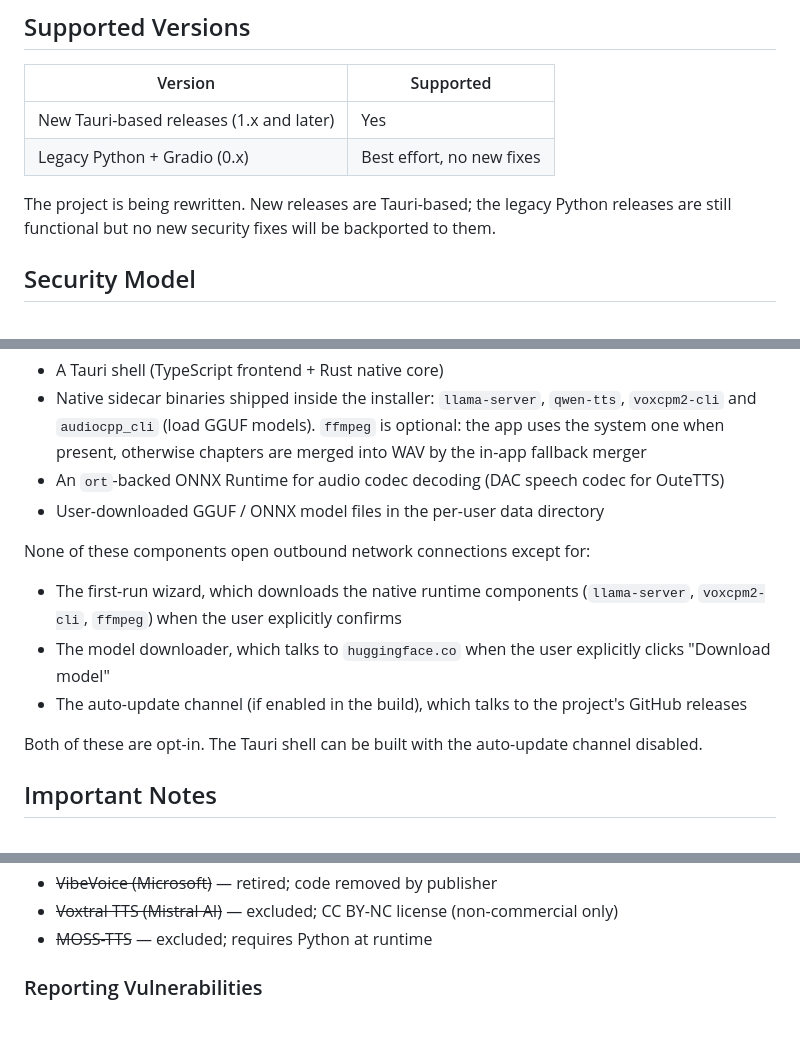
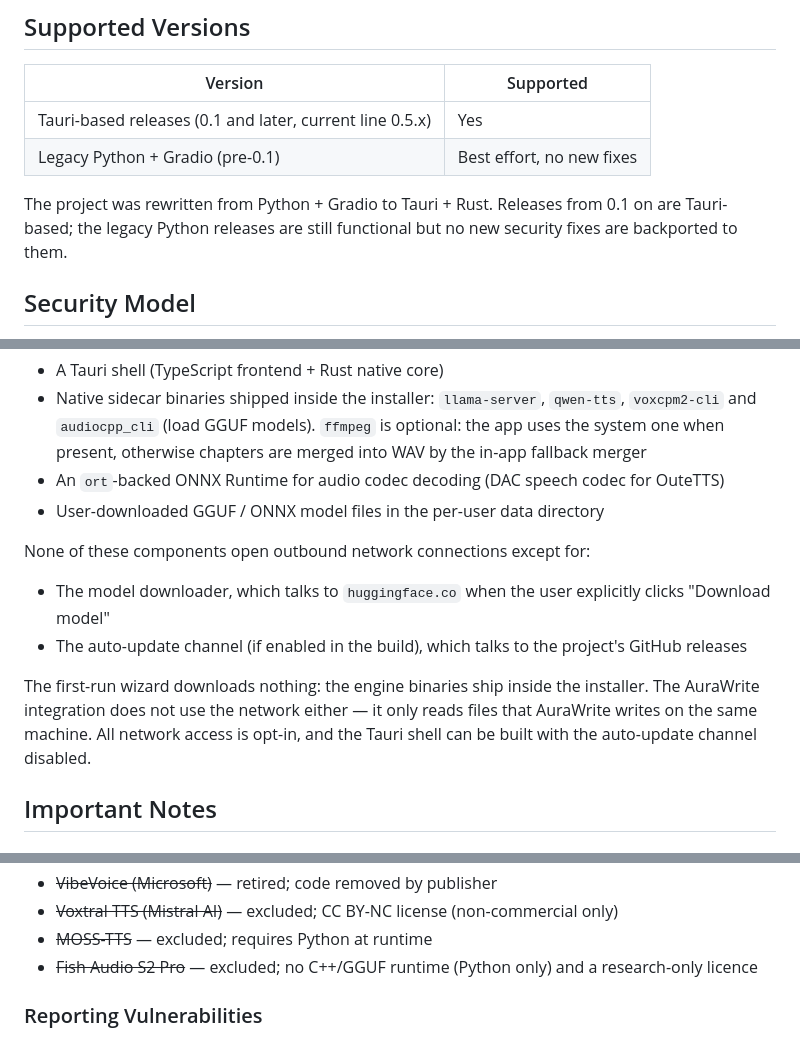
Before and after one commit to ACarloGitHub/Audiobook-Generator, a Markdown page: SECURITY.md, 3 parts joined by grey strips. GitHub-like rendering.

Commit message:
docs: correct network, version and retired-engine statements

```diff
--- a/SECURITY.md
+++ b/SECURITY.md
@@ -4,10 +4,10 @@
 
 | Version | Supported |
 |---------|-----------|
-| New Tauri-based releases (1.x and later) | Yes |
-| Legacy Python + Gradio (0.x) | Best effort, no new fixes |
+| Tauri-based releases (0.1 and later, current line 0.5.x) | Yes |
+| Legacy Python + Gradio (pre-0.1) | Best effort, no new fixes |
 
-The project is being rewritten. New releases are Tauri-based; the legacy Python releases are still functional but no new security fixes will be backported to them.
+The project was rewritten from Python + Gradio to Tauri + Rust. Releases from 0.1 on are Tauri-based; the legacy Python releases are still functional but no new security fixes are backported to them.
 
 ## Security Model
 
@@ -22,11 +22,10 @@ The application is composed of:
 
 None of these components open outbound network connections except for:
 
-- The first-run wizard, which downloads the native runtime components (`llama-server`, `voxcpm2-cli`, `ffmpeg`) when the user explicitly confirms
 - The model downloader, which talks to `huggingface.co` when the user explicitly clicks "Download model"
 - The auto-update channel (if enabled in the build), which talks to the project's GitHub releases
 
-Both of these are opt-in. The Tauri shell can be built with the auto-update channel disabled.
+The first-run wizard downloads nothing: the engine binaries ship inside the installer. The AuraWrite integration does not use the network either — it only reads files that AuraWrite writes on the same machine. All network access is opt-in, and the Tauri shell can be built with the auto-update channel disabled.
 
 ## Important Notes
 
@@ -48,6 +47,7 @@ The retired engines are no longer shipped or supported:
 - ~~VibeVoice (Microsoft)~~ — retired; code removed by publisher
 - ~~Voxtral TTS (Mistral AI)~~ — excluded; CC BY-NC license (non-commercial only)
 - ~~MOSS-TTS~~ — excluded; requires Python at runtime
+- ~~Fish Audio S2 Pro~~ — excluded; no C++/GGUF runtime (Python only) and a research-only licence
 
 ### Reporting Vulnerabilities
 
```
